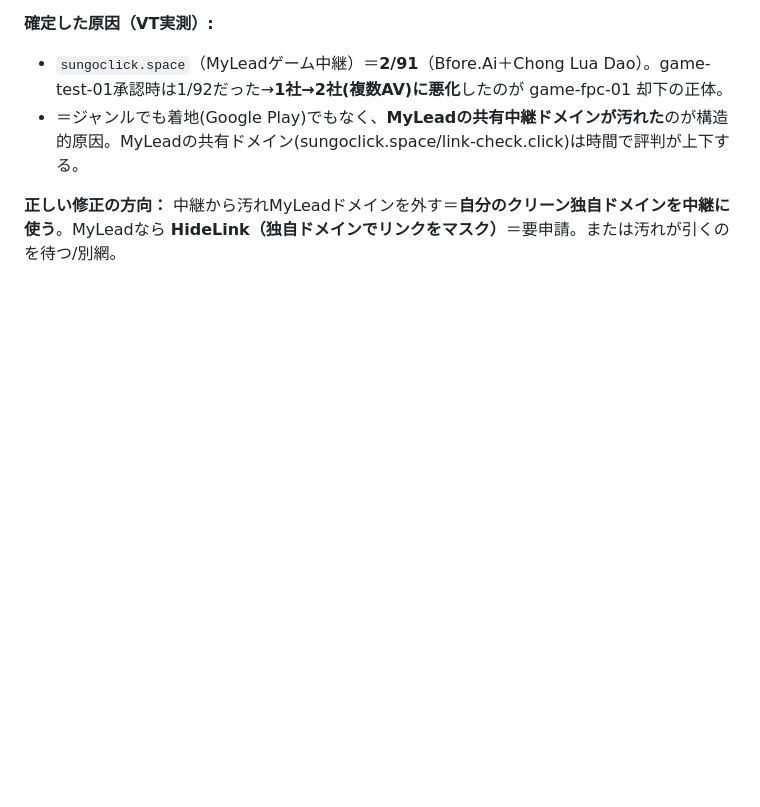
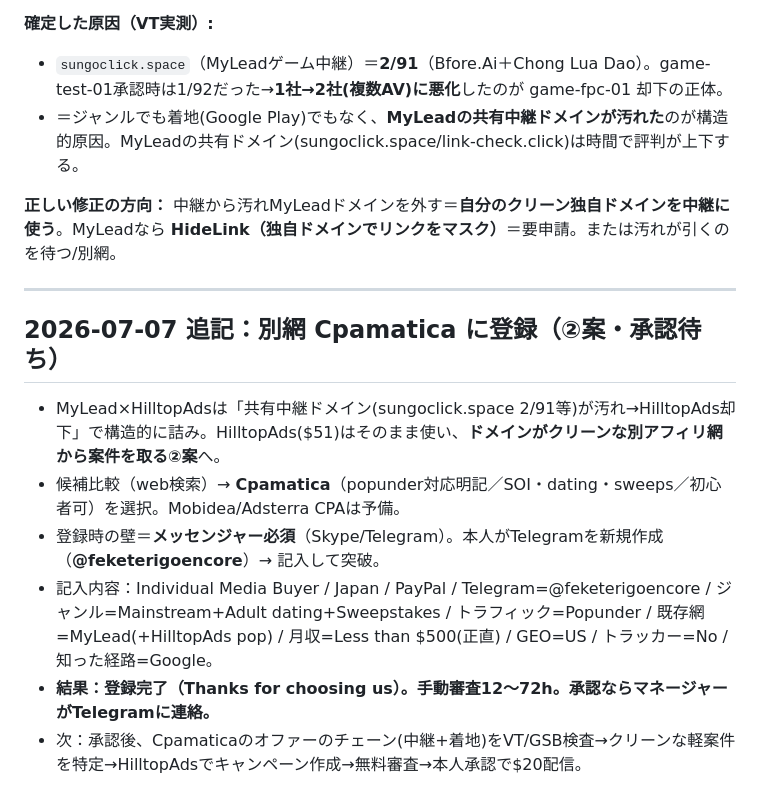
Before and after one commit to feketerigoencore-create/kuuhaku, a Markdown page: _戦略/D案_実行進捗ログ.md, the part around the change. Drawn GitHub-style; blank space fills up the shorter version.

Commit message:
vault backup: 2026-07-12 20:27:43

```diff
--- a/_戦略/D案_実行進捗ログ.md
+++ b/_戦略/D案_実行進捗ログ.md
@@ -88,3 +88,14 @@ MyLead徹底調査の結論（既に承認済みの出会い系SOI「Jointhedati
 - ＝ジャンルでも着地(Google Play)でもなく、**MyLeadの共有中継ドメインが汚れた**のが構造的原因。MyLeadの共有ドメイン(sungoclick.space/link-check.click)は時間で評判が上下する。
 
 **正しい修正の方向：** 中継から汚れMyLeadドメインを外す＝**自分のクリーン独自ドメインを中継に使う**。MyLeadなら **HideLink（独自ドメインでリンクをマスク）**＝要申請。または汚れが引くのを待つ/別網。
+
+---
+
+## 2026-07-07 追記：別網 Cpamatica に登録（②案・承認待ち）
+
+- MyLead×HilltopAdsは「共有中継ドメイン(sungoclick.space 2/91等)が汚れ→HilltopAds却下」で構造的に詰み。HilltopAds($51)はそのまま使い、**ドメインがクリーンな別アフィリ網から案件を取る②案**へ。
+- 候補比較（web検索）→ **Cpamatica**（popunder対応明記／SOI・dating・sweeps／初心者可）を選択。Mobidea/Adsterra CPAは予備。
+- 登録時の壁＝**メッセンジャー必須**（Skype/Telegram）。本人がTelegramを新規作成（**@feketerigoencore**）→ 記入して突破。
+- 記入内容：Individual Media Buyer / Japan / PayPal / Telegram=@feketerigoencore / ジャンル=Mainstream+Adult dating+Sweepstakes / トラフィック=Popunder / 既存網=MyLead(+HilltopAds pop) / 月収=Less than $500(正直) / GEO=US / トラッカー=No / 知った経路=Google。
+- **結果：登録完了（Thanks for choosing us）。手動審査12〜72h。承認ならマネージャーがTelegramに連絡。**
+- 次：承認後、Cpamaticaのオファーのチェーン(中継+着地)をVT/GSB検査→クリーンな軽案件を特定→HilltopAdsでキャンペーン作成→無料審査→本人承認で$20配信。
```
